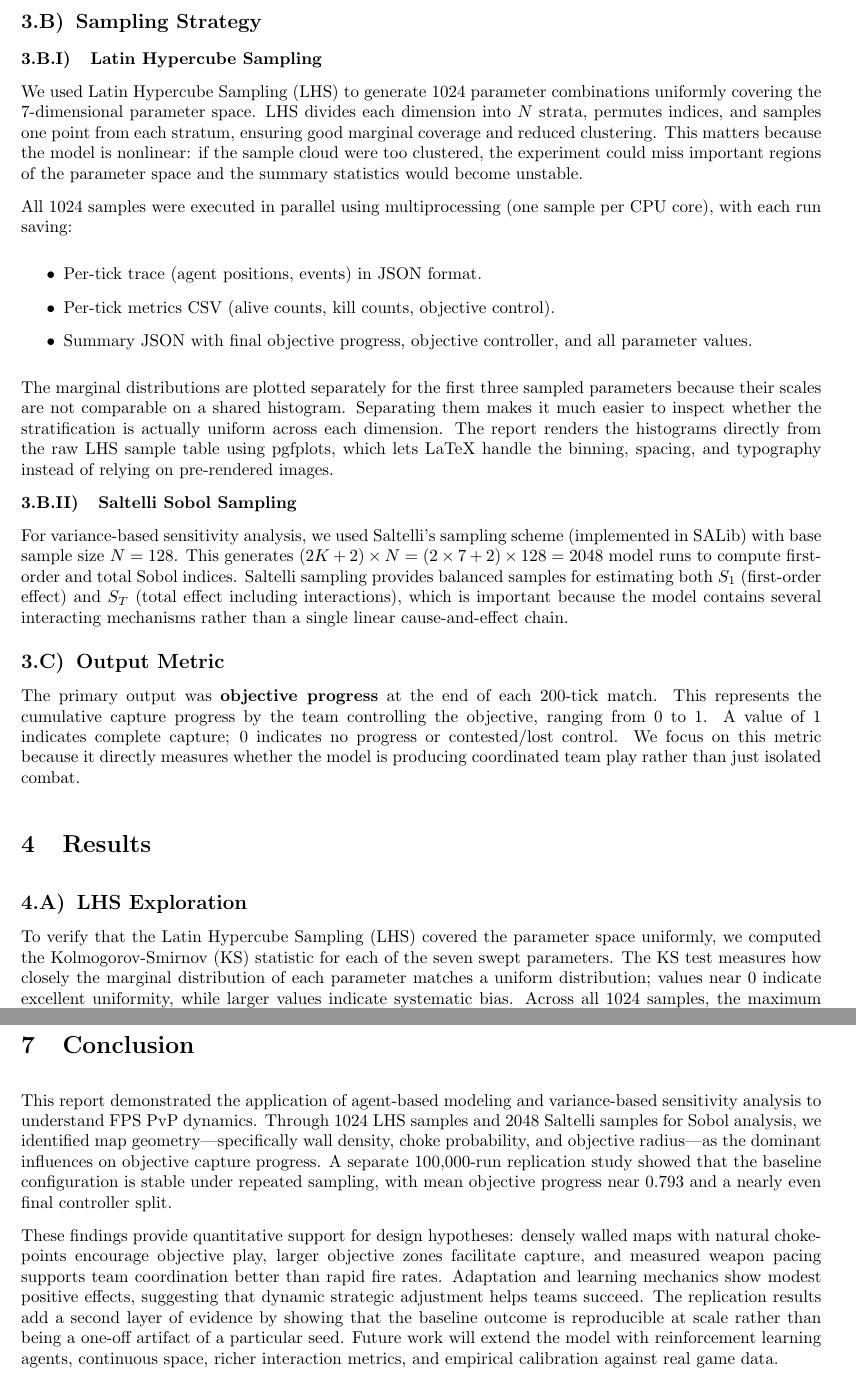
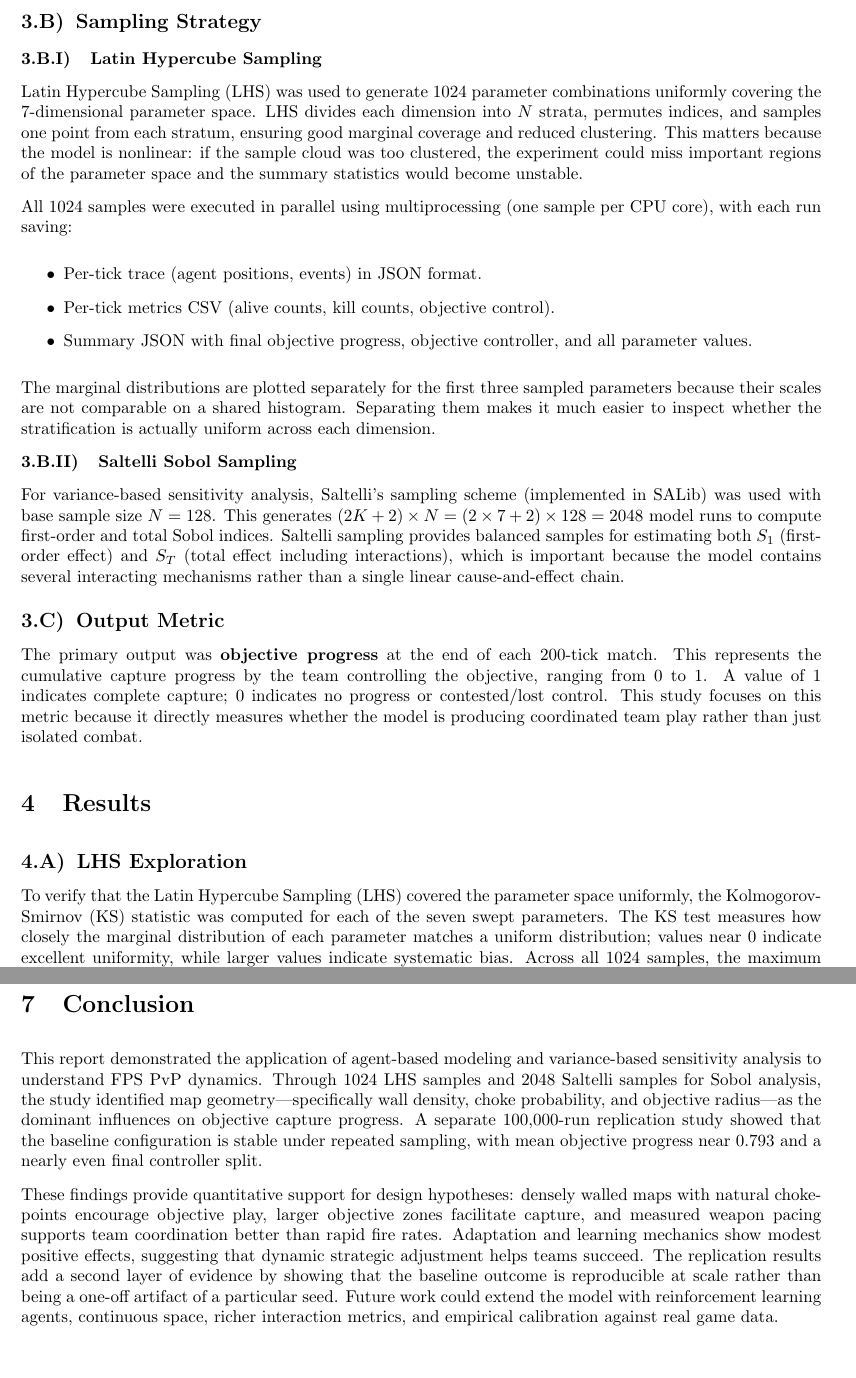
Before and after one commit to silasfalde/fps-pvp-dynamics, a LaTeX document (report/report.tex): two parts of pages 5 and 9 of 9, joined at a grey line, cut so that both start at the same text, the shorter picture padded with empty space. The pictures show the PDF file report/report.pdf that the author committed with the source.

Commit message:
Finalized Report
Co-authored-by: Copilot <copilot@github.com>

```diff
--- a/report/report.tex
+++ b/report/report.tex
@@ -185,7 +185,7 @@ We swept seven parameters over their ranges:
 \subsection{Sampling Strategy}
 
 \subsubsection{Latin Hypercube Sampling}
-We used Latin Hypercube Sampling (LHS) to generate 1024 parameter combinations uniformly covering the 7-dimensional parameter space. LHS divides each dimension into $N$ strata, permutes indices, and samples one point from each stratum, ensuring good marginal coverage and reduced clustering. This matters because the model is nonlinear: if the sample cloud were too clustered, the experiment could miss important regions of the parameter space and the summary statistics would become unstable.
+Latin Hypercube Sampling (LHS) was used to generate 1024 parameter combinations uniformly covering the 7-dimensional parameter space. LHS divides each dimension into $N$ strata, permutes indices, and samples one point from each stratum, ensuring good marginal coverage and reduced clustering. This matters because the model is nonlinear: if the sample cloud was too clustered, the experiment could miss important regions of the parameter space and the summary statistics would become unstable.
 
 All 1024 samples were executed in parallel using multiprocessing (one sample per CPU core), with each run saving:
 \begin{itemize}
@@ -194,18 +194,18 @@ All 1024 samples were executed in parallel using multiprocessing (one sample per
   \item Summary JSON with final objective progress, objective controller, and all parameter values.
 \end{itemize}
 
-The marginal distributions are plotted separately for the first three sampled parameters because their scales are not comparable on a shared histogram. Separating them makes it much easier to inspect whether the stratification is actually uniform across each dimension. The report renders the histograms directly from the raw LHS sample table using pgfplots, which lets LaTeX handle the binning, spacing, and typography instead of relying on pre-rendered images.
+The marginal distributions are plotted separately for the first three sampled parameters because their scales are not comparable on a shared histogram. Separating them makes it much easier to inspect whether the stratification is actually uniform across each dimension.
 
 \subsubsection{Saltelli Sobol Sampling}
-For variance-based sensitivity analysis, we used Saltelli's sampling scheme (implemented in SALib) with base sample size $N = 128$. This generates $(2K + 2) \times N = (2 \times 7 + 2) \times 128 = 2048$ model runs to compute first-order and total Sobol indices. Saltelli sampling provides balanced samples for estimating both $S_1$ (first-order effect) and $S_T$ (total effect including interactions), which is important because the model contains several interacting mechanisms rather than a single linear cause-and-effect chain.
+For variance-based sensitivity analysis, Saltelli's sampling scheme (implemented in SALib) was used with base sample size $N = 128$. This generates $(2K + 2) \times N = (2 \times 7 + 2) \times 128 = 2048$ model runs to compute first-order and total Sobol indices. Saltelli sampling provides balanced samples for estimating both $S_1$ (first-order effect) and $S_T$ (total effect including interactions), which is important because the model contains several interacting mechanisms rather than a single linear cause-and-effect chain.
 
 \subsection{Output Metric}
 
-The primary output was \textbf{objective progress} at the end of each 200-tick match. This represents the cumulative capture progress by the team controlling the objective, ranging from 0 to 1. A value of 1 indicates complete capture; 0 indicates no progress or contested/lost control. We focus on this metric because it directly measures whether the model is producing coordinated team play rather than just isolated combat.
+The primary output was \textbf{objective progress} at the end of each 200-tick match. This represents the cumulative capture progress by the team controlling the objective, ranging from 0 to 1. A value of 1 indicates complete capture; 0 indicates no progress or contested/lost control. This study focuses on this metric because it directly measures whether the model is producing coordinated team play rather than just isolated combat.
 
 \section{Results}
 
 \subsection{LHS Exploration}
 
-To verify that the Latin Hypercube Sampling (LHS) covered the parameter space uniformly, we computed the Kolmogorov-Smirnov (KS) statistic for each of the seven swept parameters. The KS test measures how closely the marginal distribution of each parameter matches a uniform distribution; values near 0 indicate excellent uniformity, while larger values indicate systematic bias. Across all 1024 samples, the maximum KS statistic observed was 0.00098 (well below the conventional critical threshold of 0.037 for $n=1024$ at significance level $\alpha=0.05$), with all parameters yielding KS p-values of 1.0, confirming that LHS achieved its intended goal: stratified coverage without clustering or gaps.
+To verify that the Latin Hypercube Sampling (LHS) covered the parameter space uniformly, the Kolmogorov-Smirnov (KS) statistic was computed for each of the seven swept parameters. The KS test measures how closely the marginal distribution of each parameter matches a uniform distribution; values near 0 indicate excellent uniformity, while larger values indicate systematic bias. Across all 1024 samples, the maximum KS statistic observed was 0.00098 (well below the conventional critical threshold of 0.037 for $n=1024$ at significance level $\alpha=0.05$), with all parameters yielding KS p-values of 1.0, confirming that LHS achieved its intended goal: stratified coverage without clustering or gaps.
 
@@ -343,8 +343,8 @@ The pipeline is parameterized; the sample sizes and base\_N can be modified in t
 
 \section{Conclusion}
 
-This report demonstrated the application of agent-based modeling and variance-based sensitivity analysis to understand FPS PvP dynamics. Through 1024 LHS samples and 2048 Saltelli samples for Sobol analysis, we identified map geometry—specifically wall density, choke probability, and objective radius—as the dominant influences on objective capture progress. A separate 100,000-run replication study showed that the baseline configuration is stable under repeated sampling, with mean objective progress near 0.793 and a nearly even final controller split.
+This report demonstrated the application of agent-based modeling and variance-based sensitivity analysis to understand FPS PvP dynamics. Through 1024 LHS samples and 2048 Saltelli samples for Sobol analysis, the study identified map geometry—specifically wall density, choke probability, and objective radius—as the dominant influences on objective capture progress. A separate 100,000-run replication study showed that the baseline configuration is stable under repeated sampling, with mean objective progress near 0.793 and a nearly even final controller split.
 
-These findings provide quantitative support for design hypotheses: densely walled maps with natural chokepoints encourage objective play, larger objective zones facilitate capture, and measured weapon pacing supports team coordination better than rapid fire rates. Adaptation and learning mechanics show modest positive effects, suggesting that dynamic strategic adjustment helps teams succeed. The replication results add a second layer of evidence by showing that the baseline outcome is reproducible at scale rather than being a one-off artifact of a particular seed. Future work will extend the model with reinforcement learning agents, continuous space, richer interaction metrics, and empirical calibration against real game data.
+These findings provide quantitative support for design hypotheses: densely walled maps with natural chokepoints encourage objective play, larger objective zones facilitate capture, and measured weapon pacing supports team coordination better than rapid fire rates. Adaptation and learning mechanics show modest positive effects, suggesting that dynamic strategic adjustment helps teams succeed. The replication results add a second layer of evidence by showing that the baseline outcome is reproducible at scale rather than being a one-off artifact of a particular seed. Future work could extend the model with reinforcement learning agents, continuous space, richer interaction metrics, and empirical calibration against real game data.
 
 \end{document}
```
Also changed, not shown: report/report.pdf, report/report.tex (8 more changed lines), 2 other files.
